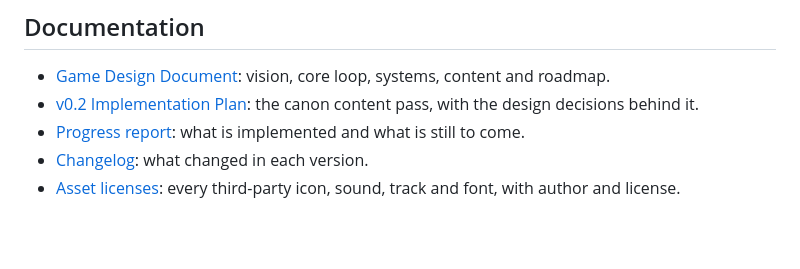
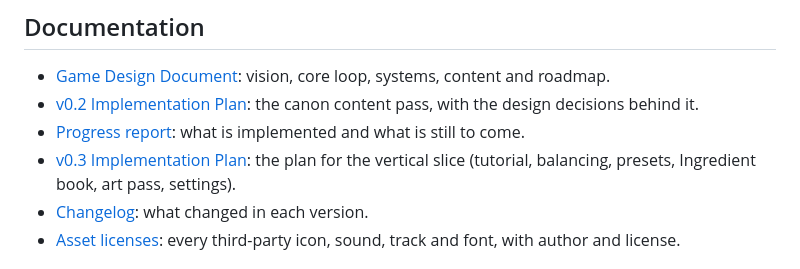
Before and after one commit to vibecoding3/mh-restaurant, a Markdown page: README.md, the part around the change. GitHub-like rendering; blank space fills up the shorter version.

Commit message:
Add v0.3 implementation plan (vertical slice)
Co-Authored-By: Claude Opus 5.5 <noreply@anthropic.com>

```diff
--- a/README.md
+++ b/README.md
@@ -71,6 +71,7 @@ Following the [GDD](docs/GDD.md), the Low Rank is polished first, then High Rank
 - [Game Design Document](docs/GDD.md): vision, core loop, systems, content and roadmap.
 - [v0.2 Implementation Plan](docs/PLAN-v0.2.md): the canon content pass, with the design decisions behind it.
 - [Progress report](docs/PROGRESS.md): what is implemented and what is still to come.
+- [v0.3 Implementation Plan](docs/PLAN-v0.3.md): the plan for the vertical slice (tutorial, balancing, presets, Ingredient book, art pass, settings).
 - [Changelog](CHANGELOG.md): what changed in each version.
 - [Asset licenses](ASSETS_LICENSES.md): every third-party icon, sound, track and font, with author and license.
 
```
Also changed, not shown: docs/PLAN-v0.3.md (added, +167 -0 lines), docs/PROGRESS.md (+2 -0 lines).
